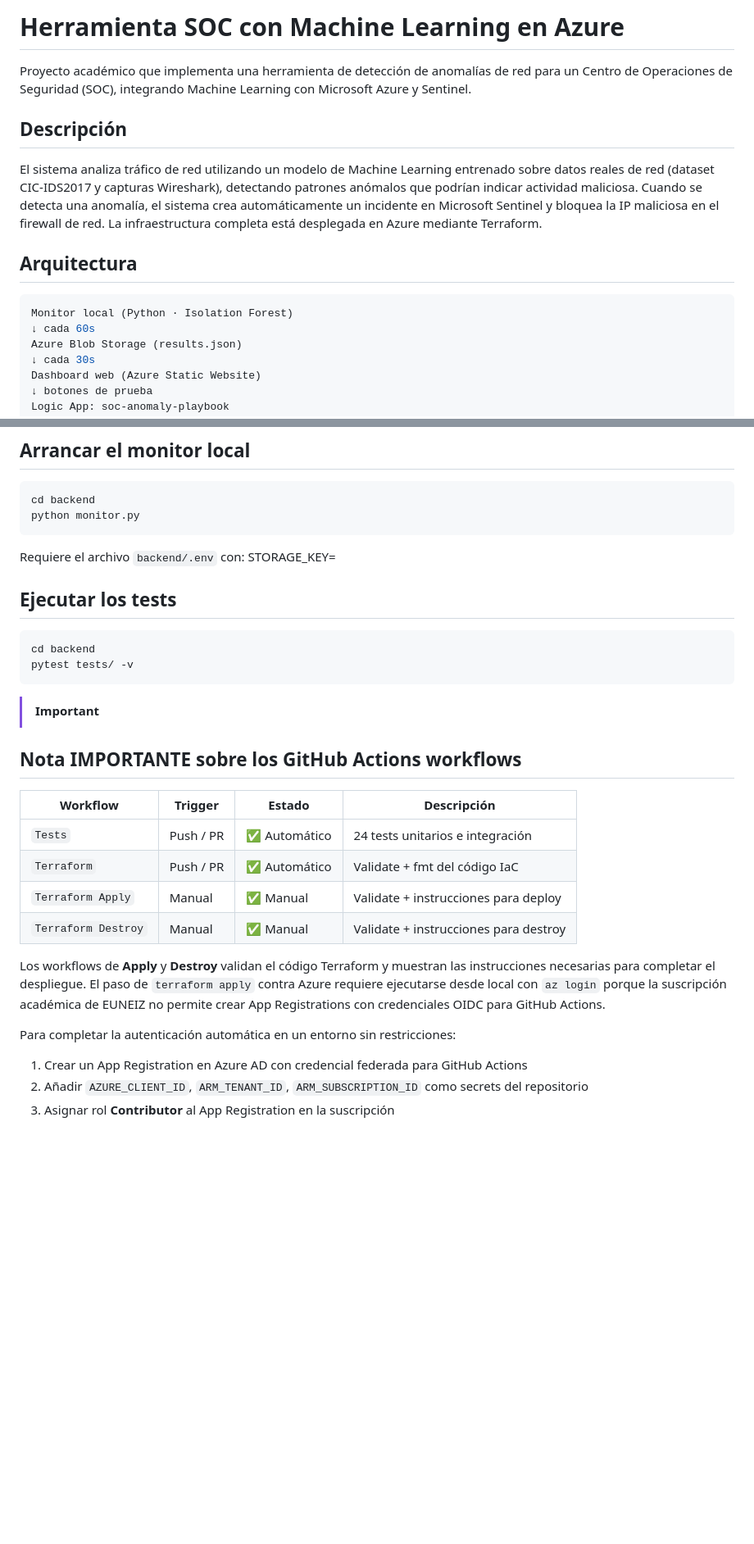
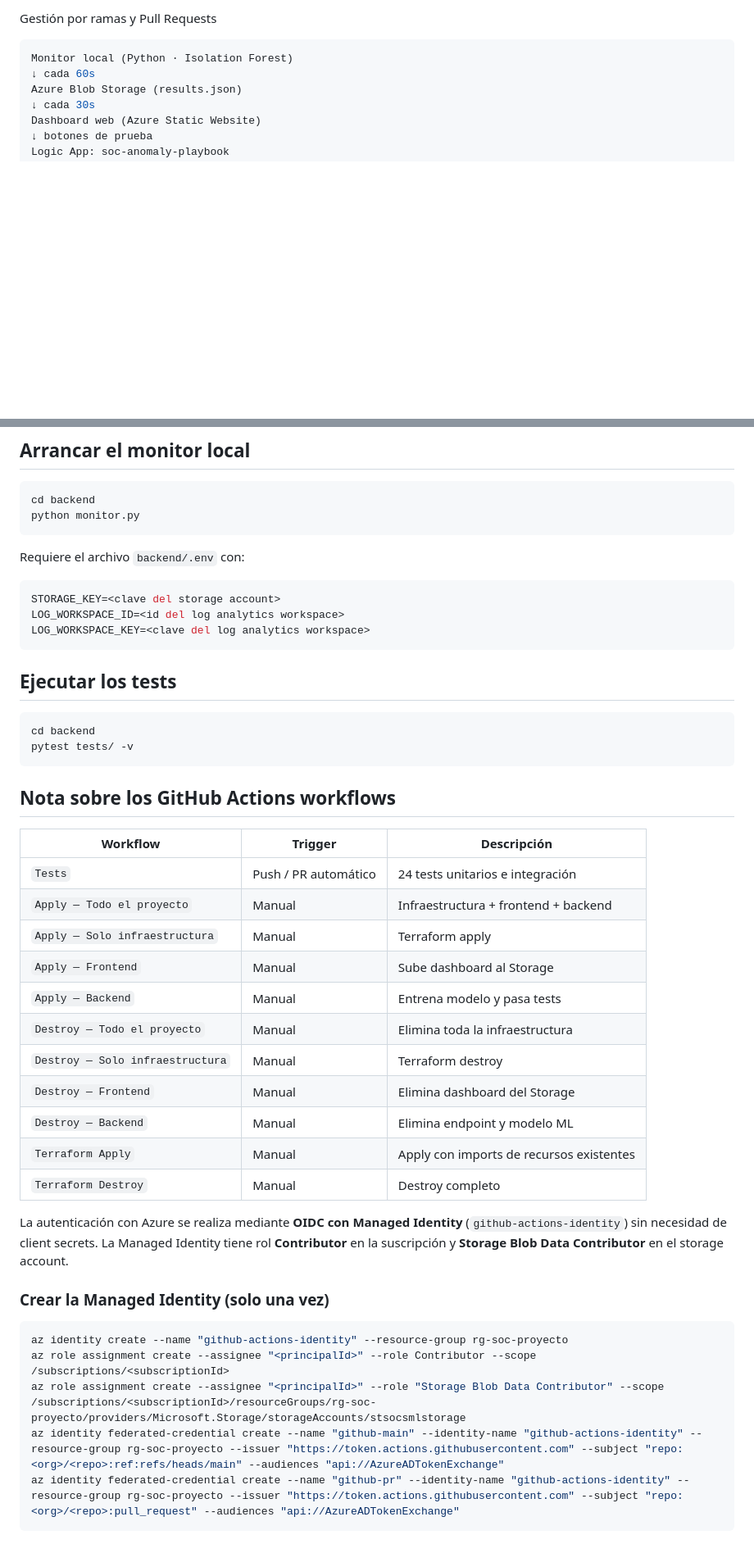
Before and after one commit to MyNameIsMarkel/Herramienta-SOC-con-Machine-Learning-en-Azure, a Markdown page: README.md, 2 parts joined by grey strips. Shown at 82% size. Rendered like a GitHub page; blank space fills up the shorter version.

````diff
--- a/README.md
+++ b/README.md
@@ -1,12 +1,4 @@
-# Herramienta SOC con Machine Learning en Azure
-
-Proyecto académico que implementa una herramienta de detección de anomalías de red para un Centro de Operaciones de Seguridad (SOC), integrando Machine Learning con Microsoft Azure y Sentinel.
-
-## Descripción
-
-El sistema analiza tráfico de red utilizando un modelo de Machine Learning entrenado sobre datos reales de red (dataset CIC-IDS2017 y capturas Wireshark), detectando patrones anómalos que podrían indicar actividad maliciosa. Cuando se detecta una anomalía, el sistema crea automáticamente un incidente en Microsoft Sentinel y bloquea la IP maliciosa en el firewall de red. La infraestructura completa está desplegada en Azure mediante Terraform.
-
-## Arquitectura
+Gestión por ramas y Pull Requests
 
 ```bash
 Monitor local (Python · Isolation Forest)
@@ -84,7 +77,11 @@ python monitor.py
 ```
 
 Requiere el archivo `backend/.env` con:
+```bash
 STORAGE_KEY=<clave del storage account>
+LOG_WORKSPACE_ID=<id del log analytics workspace>
+LOG_WORKSPACE_KEY=<clave del log analytics workspace>
+```
 
 ## Ejecutar los tests
 
@@ -93,19 +90,30 @@ cd backend
 pytest tests/ -v
 ```
 
-> [!IMPORTANT]
-## Nota IMPORTANTE sobre los GitHub Actions workflows
+## Nota sobre los GitHub Actions workflows
 
-| Workflow | Trigger | Estado | Descripción |
-|---|---|---|---|
-| `Tests` | Push / PR | ✅ Automático | 24 tests unitarios e integración |
-| `Terraform` | Push / PR | ✅ Automático | Validate + fmt del código IaC |
-| `Terraform Apply` | Manual | ✅ Manual | Validate + instrucciones para deploy |
-| `Terraform Destroy` | Manual | ✅ Manual | Validate + instrucciones para destroy |
+| Workflow | Trigger | Descripción |
+|---|---|---|
+| `Tests` | Push / PR automático | 24 tests unitarios e integración |
+| `Apply — Todo el proyecto` | Manual | Infraestructura + frontend + backend |
+| `Apply — Solo infraestructura` | Manual | Terraform apply |
+| `Apply — Frontend` | Manual | Sube dashboard al Storage |
+| `Apply — Backend` | Manual | Entrena modelo y pasa tests |
+| `Destroy — Todo el proyecto` | Manual | Elimina toda la infraestructura |
+| `Destroy — Solo infraestructura` | Manual | Terraform destroy |
+| `Destroy — Frontend` | Manual | Elimina dashboard del Storage |
+| `Destroy — Backend` | Manual | Elimina endpoint y modelo ML |
+| `Terraform Apply` | Manual | Apply con imports de recursos existentes |
+| `Terraform Destroy` | Manual | Destroy completo |
 
-Los workflows de **Apply** y **Destroy** validan el código Terraform y muestran las instrucciones necesarias para completar el despliegue. El paso de `terraform apply` contra Azure requiere ejecutarse desde local con `az login` porque la suscripción académica de EUNEIZ no permite crear App Registrations con credenciales OIDC para GitHub Actions.
+La autenticación con Azure se realiza mediante **OIDC con Managed Identity** (`github-actions-identity`) sin necesidad de client secrets. La Managed Identity tiene rol **Contributor** en la suscripción y **Storage Blob Data Contributor** en el storage account.
 
-Para completar la autenticación automática en un entorno sin restricciones:
-1. Crear un App Registration en Azure AD con credencial federada para GitHub Actions
-2. Añadir `AZURE_CLIENT_ID`, `ARM_TENANT_ID`, `ARM_SUBSCRIPTION_ID` como secrets del repositorio
-3. Asignar rol **Contributor** al App Registration en la suscripción
+### Crear la Managed Identity (solo una vez)
+
+```bash
+az identity create --name "github-actions-identity" --resource-group rg-soc-proyecto
+az role assignment create --assignee "<principalId>" --role Contributor --scope /subscriptions/<subscriptionId>
+az role assignment create --assignee "<principalId>" --role "Storage Blob Data Contributor" --scope /subscriptions/<subscriptionId>/resourceGroups/rg-soc-proyecto/providers/Microsoft.Storage/storageAccounts/stsocsmlstorage
+az identity federated-credential create --name "github-main" --identity-name "github-actions-identity" --resource-group rg-soc-proyecto --issuer "https://token.actions.githubusercontent.com" --subject "repo:<org>/<repo>:ref:refs/heads/main" --audiences "api://AzureADTokenExchange"
+az identity federated-credential create --name "github-pr" --identity-name "github-actions-identity" --resource-group rg-soc-proyecto --issuer "https://token.actions.githubusercontent.com" --subject "repo:<org>/<repo>:pull_request" --audiences "api://AzureADTokenExchange"
+```
````
Also changed, not shown: other parts of README.md (+4 -3 lines), infraestructura/README.md (+23 -0 lines).
